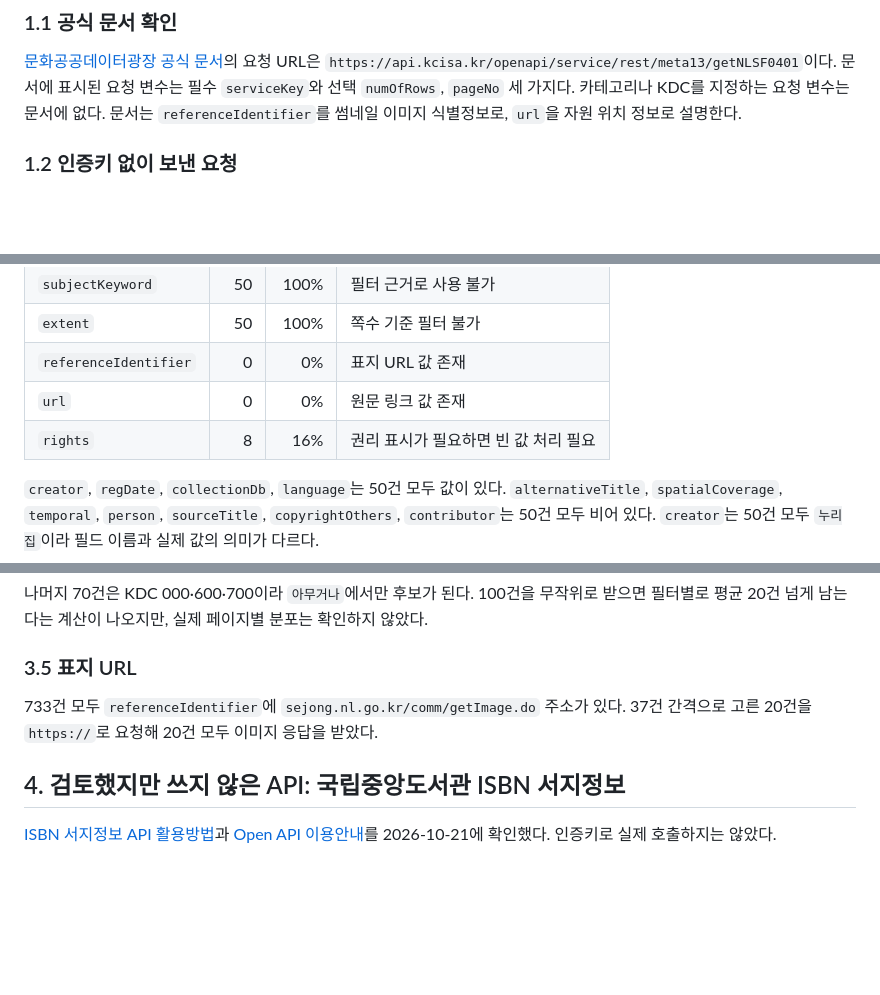
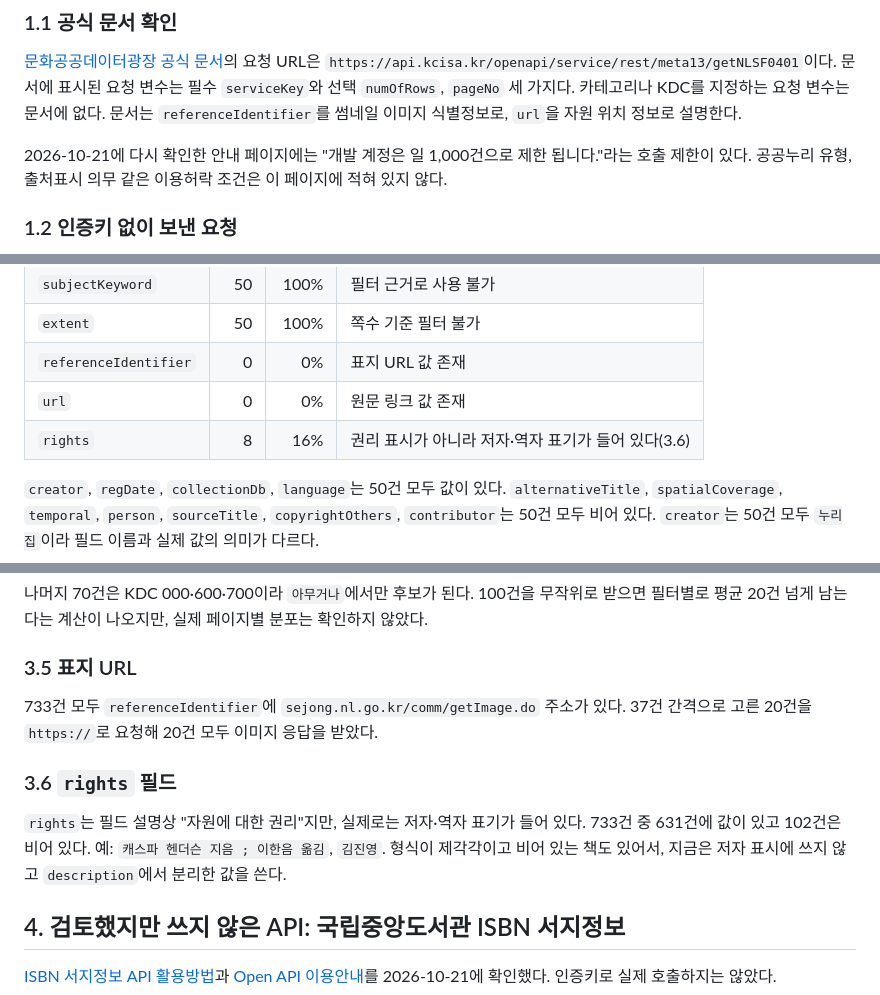
Before and after one commit to uyeon0/random-shelf, a Markdown page: docs/자료조사.md, 3 parts joined by grey strips. Drawn GitHub-style; blank space fills up the shorter version.

```diff
--- a/docs/자료조사.md
+++ b/docs/자료조사.md
@@ -9,6 +9,8 @@
 ### 1.1 공식 문서 확인
 
 [문화공공데이터광장 공식 문서](https://www.culture.go.kr/data/openapi/openapiView.do?id=362)의 요청 URL은 `https://api.kcisa.kr/openapi/service/rest/meta13/getNLSF0401`이다. 문서에 표시된 요청 변수는 필수 `serviceKey`와 선택 `numOfRows`, `pageNo` 세 가지다. 카테고리나 KDC를 지정하는 요청 변수는 문서에 없다. 문서는 `referenceIdentifier`를 썸네일 이미지 식별정보로, `url`을 자원 위치 정보로 설명한다.
+
+2026-10-21에 다시 확인한 안내 페이지에는 "개발 계정은 일 1,000건으로 제한 됩니다."라는 호출 제한이 있다. 공공누리 유형, 출처표시 의무 같은 이용허락 조건은 이 페이지에 적혀 있지 않다.
 
 ### 1.2 인증키 없이 보낸 요청
 
@@ -29,7 +31,7 @@
 | `extent` | 50 | 100% | 쪽수 기준 필터 불가 |
 | `referenceIdentifier` | 0 | 0% | 표지 URL 값 존재 |
 | `url` | 0 | 0% | 원문 링크 값 존재 |
-| `rights` | 8 | 16% | 권리 표시가 필요하면 빈 값 처리 필요 |
+| `rights` | 8 | 16% | 권리 표시가 아니라 저자·역자 표기가 들어 있다(3.6) |
 
 `creator`, `regDate`, `collectionDb`, `language`는 50건 모두 값이 있다. `alternativeTitle`, `spatialCoverage`, `temporal`, `person`, `sourceTitle`, `copyrightOthers`, `contributor`는 50건 모두 비어 있다. `creator`는 50건 모두 `누리집`이라 필드 이름과 실제 값의 의미가 다르다.
 
@@ -125,6 +128,10 @@
 
 733건 모두 `referenceIdentifier`에 `sejong.nl.go.kr/comm/getImage.do` 주소가 있다. 37건 간격으로 고른 20건을 `https://`로 요청해 20건 모두 이미지 응답을 받았다.
 
+### 3.6 `rights` 필드
+
+`rights`는 필드 설명상 "자원에 대한 권리"지만, 실제로는 저자·역자 표기가 들어 있다. 733건 중 631건에 값이 있고 102건은 비어 있다. 예: `캐스파 헨더슨 지음 ; 이한음 옮김`, `김진영`. 형식이 제각각이고 비어 있는 책도 있어서, 지금은 저자 표시에 쓰지 않고 `description`에서 분리한 값을 쓴다.
+
 ## 4. 검토했지만 쓰지 않은 API: 국립중앙도서관 ISBN 서지정보
 
 [ISBN 서지정보 API 활용방법](https://www.nl.go.kr/NL/contents/N31101030500.do)과 [Open API 이용안내](https://www.nl.go.kr/NL/contents/N31101010000.do)를 2026-10-21에 확인했다. 인증키로 실제 호출하지는 않았다.
```
Also changed, not shown: other parts of docs/자료조사.md (+1 -0 lines), docs/DESIGN.md (+16 -0 lines), docs/기획서.md (+3 -2 lines).
